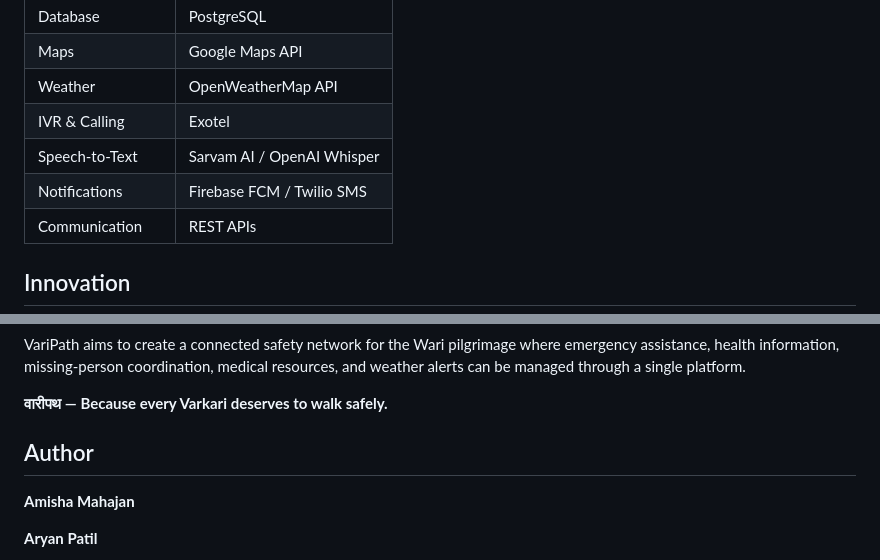
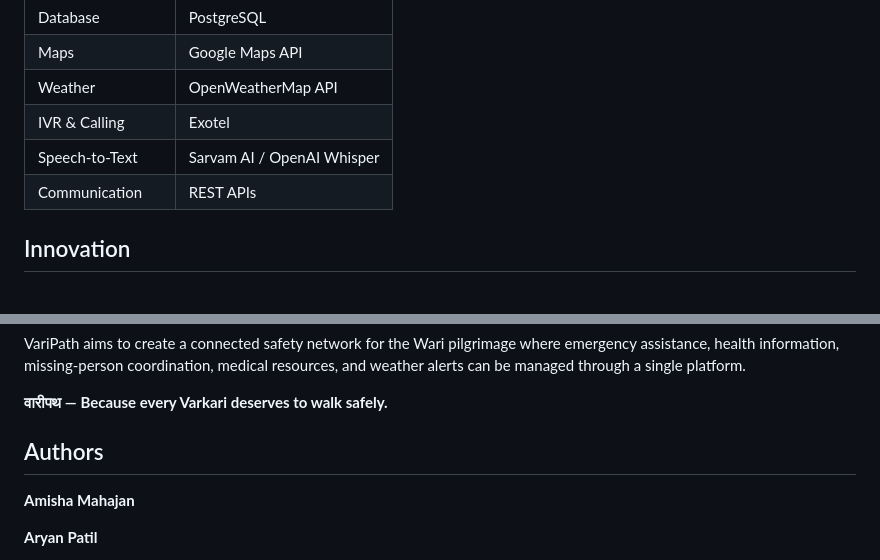
Before and after one commit to amisha13mahajan09/VARIPATH, a Markdown page: README.md, 2 parts joined by grey strips. Rendered like a GitHub page.

```diff
--- a/README.md
+++ b/README.md
@@ -124,7 +124,6 @@ The alert is then displayed on the organiser dashboard and can be forwarded to t
 | Weather | OpenWeatherMap API |
 | IVR & Calling | Exotel |
 | Speech-to-Text | Sarvam AI / OpenAI Whisper |
-| Notifications | Firebase FCM / Twilio SMS |
 | Communication | REST APIs |
 
 ## Innovation
@@ -201,7 +200,7 @@ VariPath aims to create a connected safety network for the Wari pilgrimage where
 
 **वारीपथ — Because every Varkari deserves to walk safely.**
 
-## Author
+## Authors
 
 **Amisha Mahajan**
 
```
